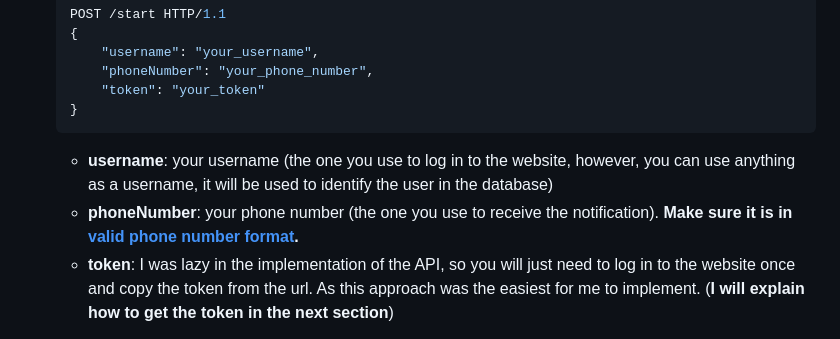
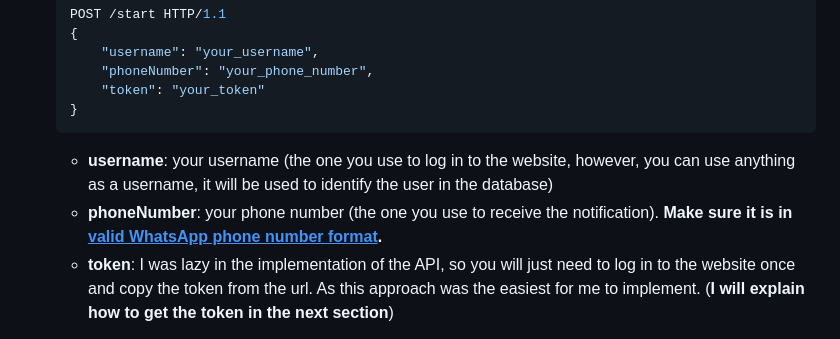
Before and after one commit to MohamedWElteir/grades-checker, a Markdown page: README.md, the part around the change printed below. Drawn GitHub-style.

Commit message:
Fix capitalization in section headers and enhance phone number format description in README

````diff
--- a/README.md
+++ b/README.md
@@ -41,7 +39,7 @@ Please note that the website is in **Arabic**, and all the course names are in *
     ```
 
     - **username**: your username (the one you use to log in to the website, however, you can use anything as a username, it will be used to identify the user in the database)
-    - **phoneNumber**: your phone number (the one you use to receive the notification). **Make sure it is in [valid phone number format](https://faq.whatsapp.com/1294841057948784).**
+    - **phoneNumber**: your phone number (the one you use to receive the notification). **Make sure it is in [<u>valid WhatsApp phone number format</u>](https://faq.whatsapp.com/1294841057948784).**
     - **token**: I was lazy in the implementation of the API, so you will just need to log in to the website once and copy the token from the url. As this approach was the easiest for me to implement. (**I will explain how to get the token in the next section**)
 
     Example call:
````
Also changed, not shown: other parts of README.md (+1 -3 lines).
